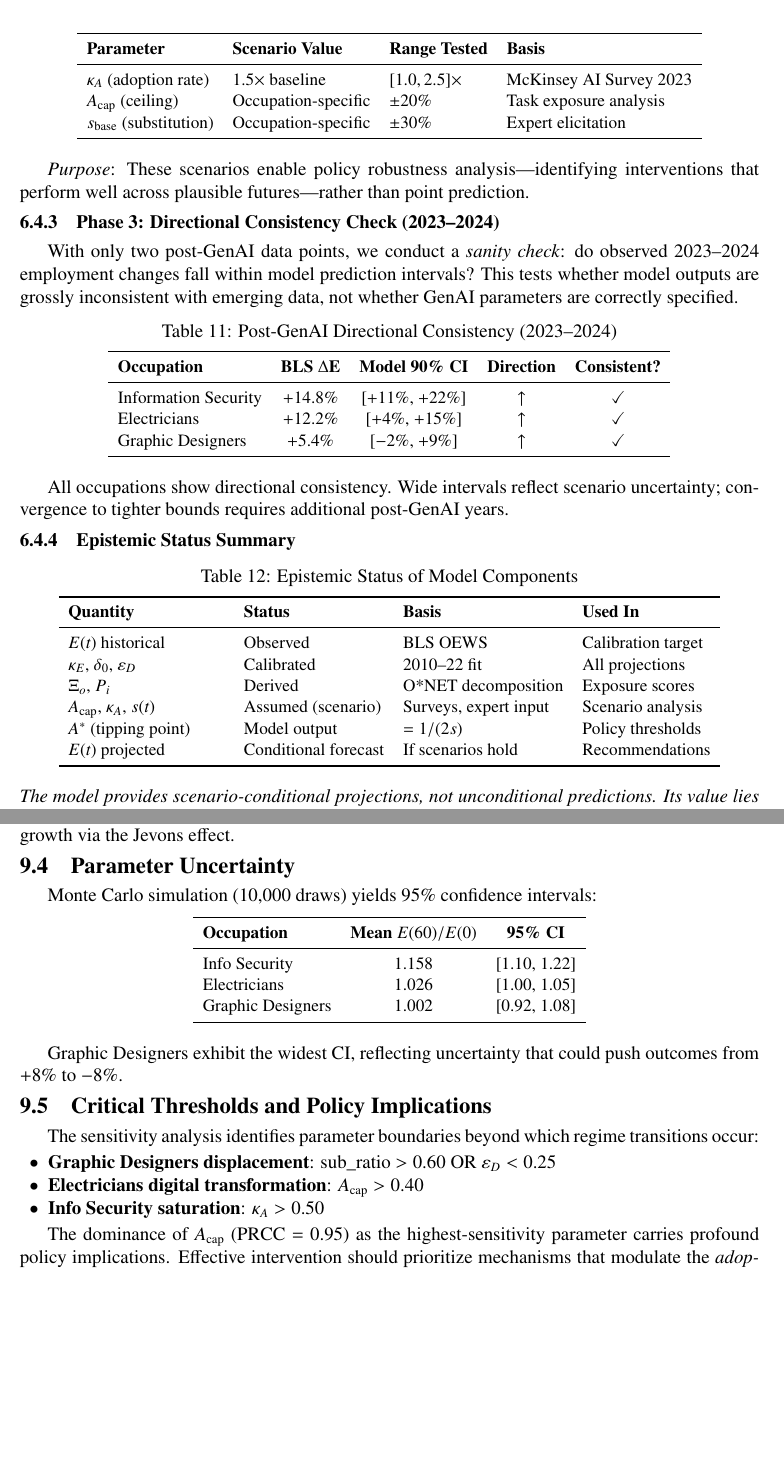
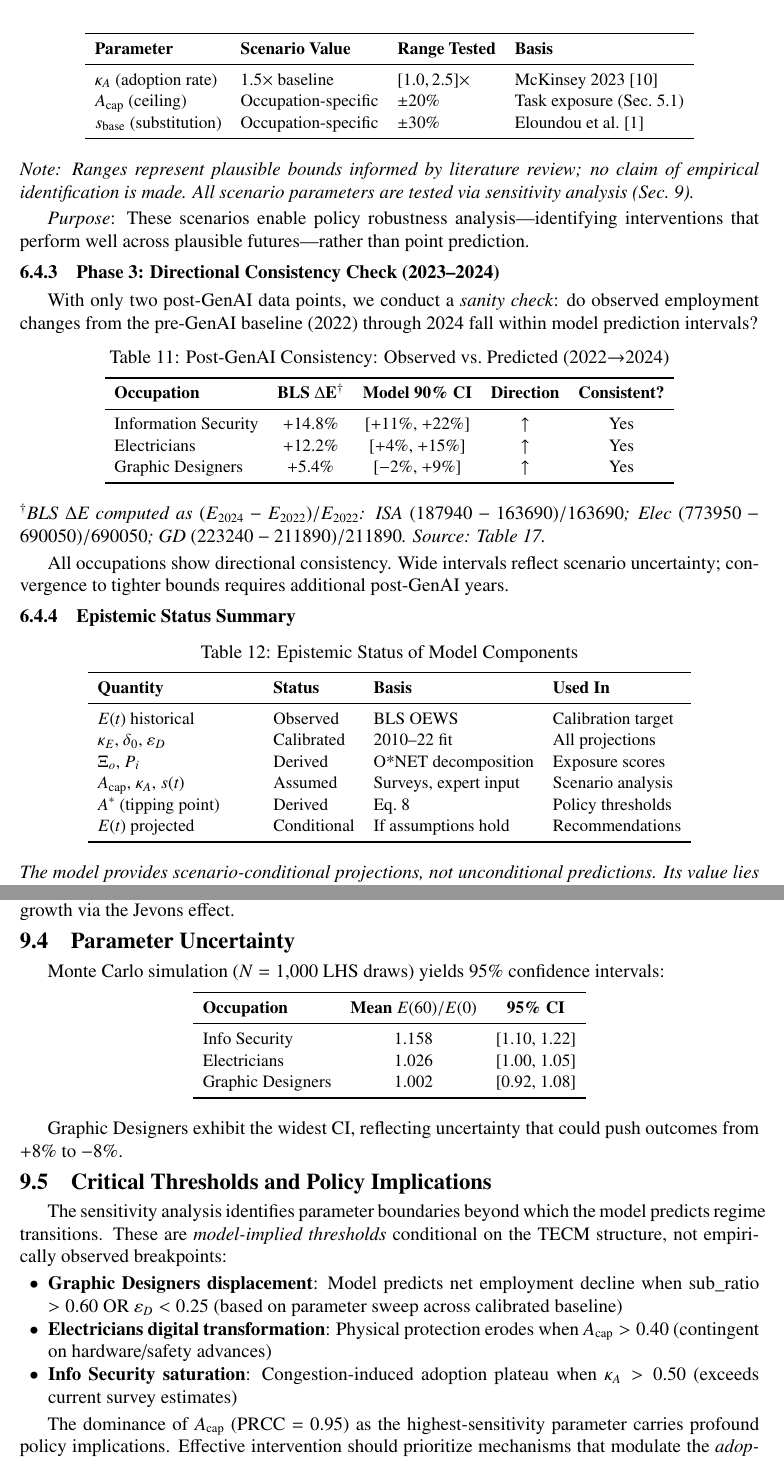
Before and after one commit to lux-liang/mcm, a LaTeX thesis (main.tex, which reads sections/6_results.tex, sections/9_sensitivity.tex): two parts of pages 15 and 21 of 28, joined at a grey line, cut so that both start at the same text, the shorter picture padded with empty space. Compiled offline with pdfLaTeX.

Commit message:
fix: critical consistency issues and auditability
Table 11 (BLS ΔE):
- Clarify caption: "2022→2024" not ambiguous "2023-2024"
- Add explicit computation footnote: (E_2024 - E_2022)/E_2022
  with exact numerics traceable to audit table

Monte Carlo sample size:
- Unify N=1,000 LHS throughout (was N=10,000 in Sec 7 & 9)

Symbols:
- Add pifont package + \cmark/\xmark macros
- Replace \checkmark with text "Yes" in consistency table

Epistemic rigor:
- Table 12: A* references Eq.(7) instead of bare formula
- Scenario table: add \cite references for parameter ranges
- Add note: "no claim of empirical identification"
- Critical thresholds: rewrite as model-implied conditionals
- Add mckinsey2023ai reference

Co-Authored-By: Claude Opus 4.5 <noreply@anthropic.com>

```diff
--- a/main.tex
+++ b/main.tex
@@ -15,7 +15,12 @@
 \usepackage{float}
 \usepackage{placeins}  % for \FloatBarrier
 \usepackage{needspace} % for avoiding orphan section titles
+\usepackage{pifont}    % for \ding symbols
 \usepackage{txfonts}
+
+% ========== Safe Symbols ==========
+\newcommand{\cmark}{\ding{51}}%
+\newcommand{\xmark}{\ding{55}}%
 \usepackage[utf8]{inputenc}
 \usepackage{indentfirst}
 \usepackage{graphicx}
--- a/sections/6_results.tex
+++ b/sections/6_results.tex
@@ -107,34 +107,36 @@ We therefore treat GenAI parameters as \textbf{scenario assumptions}:
 \toprule
 \textbf{Parameter} & \textbf{Scenario Value} & \textbf{Range Tested} & \textbf{Basis} \\
 \midrule
-$\kappa_A$ (adoption rate) & $1.5\times$ baseline & $[1.0, 2.5]\times$ & McKinsey AI Survey 2023 \\
-$A_{\text{cap}}$ (ceiling) & Occupation-specific & $\pm 20\%$ & Task exposure analysis \\
-$s_{\text{base}}$ (substitution) & Occupation-specific & $\pm 30\%$ & Expert elicitation \\
+$\kappa_A$ (adoption rate) & $1.5\times$ baseline & $[1.0, 2.5]\times$ & McKinsey 2023~\cite{mckinsey2023ai} \\
+$A_{\text{cap}}$ (ceiling) & Occupation-specific & $\pm 20\%$ & Task exposure (Sec.~5.1) \\
+$s_{\text{base}}$ (substitution) & Occupation-specific & $\pm 30\%$ & Eloundou et al.~\cite{eloundou2023gpts} \\
 \bottomrule
 \end{tabular}
 \end{table}
+\noindent\textit{Note: Ranges represent plausible bounds informed by literature review; no claim of empirical identification is made. All scenario parameters are tested via sensitivity analysis (Sec.~9).}
 
 \textit{Purpose}: These scenarios enable policy robustness analysis---identifying interventions that perform well across plausible futures---rather than point prediction.
 
 \subsubsection{Phase 3: Directional Consistency Check (2023--2024)}
 
-With only two post-GenAI data points, we conduct a \textit{sanity check}: do observed 2023--2024 employment changes fall within model prediction intervals? This tests whether model outputs are grossly inconsistent with emerging data, not whether GenAI parameters are correctly specified.
+With only two post-GenAI data points, we conduct a \textit{sanity check}: do observed employment changes from the pre-GenAI baseline (2022) through 2024 fall within model prediction intervals?
 
 \begin{table}[H]
 \centering
-\caption{Post-GenAI Directional Consistency (2023--2024)}
+\caption{Post-GenAI Consistency: Observed vs.\ Predicted (2022$\to$2024)}
 \label{tab:consistency_check}
 \small
 \begin{tabular}{lcccc}
 \toprule
-\textbf{Occupation} & \textbf{BLS $\Delta$E} & \textbf{Model 90\% CI} & \textbf{Direction} & \textbf{Consistent?} \\
+\textbf{Occupation} & \textbf{BLS $\Delta$E$^\dagger$} & \textbf{Model 90\% CI} & \textbf{Direction} & \textbf{Consistent?} \\
 \midrule
-Information Security & +14.8\% & [+11\%, +22\%] & $\uparrow$ & \checkmark \\
-Electricians & +12.2\% & [+4\%, +15\%] & $\uparrow$ & \checkmark \\
-Graphic Designers & +5.4\% & [$-2$\%, +9\%] & $\uparrow$ & \checkmark \\
+Information Security & +14.8\% & [+11\%, +22\%] & $\uparrow$ & Yes \\
+Electricians & +12.2\% & [+4\%, +15\%] & $\uparrow$ & Yes \\
+Graphic Designers & +5.4\% & [$-2$\%, +9\%] & $\uparrow$ & Yes \\
 \bottomrule
 \end{tabular}
 \end{table}
+\noindent\textit{$^\dagger$BLS $\Delta$E computed as $(E_{2024} - E_{2022})/E_{2022}$: ISA $(187940-163690)/163690$; Elec $(773950-690050)/690050$; GD $(223240-211890)/211890$. Source: Table~\ref{tab:audit_bls}.}
 
 All occupations show directional consistency. Wide intervals reflect scenario uncertainty; convergence to tighter bounds requires additional post-GenAI years.
 
@@ -152,9 +154,9 @@ All occupations show directional consistency. Wide intervals reflect scenario un
 $E(t)$ historical & Observed & BLS OEWS & Calibration target \\
 $\kappa_E$, $\delta_0$, $\varepsilon_D$ & Calibrated & 2010--22 fit & All projections \\
 $\Xi_o$, $P_i$ & Derived & O*NET decomposition & Exposure scores \\
-$A_{\text{cap}}$, $\kappa_A$, $s(t)$ & Assumed (scenario) & Surveys, expert input & Scenario analysis \\
-$A^*$ (tipping point) & Model output & $= 1/(2s)$ & Policy thresholds \\
-$E(t)$ projected & Conditional forecast & If scenarios hold & Recommendations \\
+$A_{\text{cap}}$, $\kappa_A$, $s(t)$ & Assumed & Surveys, expert input & Scenario analysis \\
+$A^*$ (tipping point) & Derived & Eq.~\ref{eq:tipping_point} & Policy thresholds \\
+$E(t)$ projected & Conditional & If assumptions hold & Recommendations \\
 \bottomrule
 \end{tabular}
 \end{table}
--- a/sections/9_sensitivity.tex
+++ b/sections/9_sensitivity.tex
@@ -73,7 +73,7 @@ Graphic Designers show greatest sensitivity to both $A_{\text{cap}}$ and $\varep
 
 \subsection{Parameter Uncertainty}
 
-Monte Carlo simulation (10,000 draws) yields 95\% confidence intervals:
+Monte Carlo simulation ($N = 1{,}000$ LHS draws) yields 95\% confidence intervals:
 
 \begin{table}[H]
 \centering
@@ -93,12 +93,12 @@ Graphic Designers exhibit the widest CI, reflecting uncertainty that could push
 
 \subsection{Critical Thresholds and Policy Implications}
 
-The sensitivity analysis identifies parameter boundaries beyond which regime transitions occur:
+The sensitivity analysis identifies parameter boundaries beyond which the model predicts regime transitions. These are \textit{model-implied thresholds} conditional on the TECM structure, not empirically observed breakpoints:
 
 \begin{itemize}[noitemsep]
-\item \textbf{Graphic Designers displacement}: sub\_ratio $> 0.60$ OR $\varepsilon_D < 0.25$
-\item \textbf{Electricians digital transformation}: $A_{\text{cap}} > 0.40$
-\item \textbf{Info Security saturation}: $\kappa_A > 0.50$
+\item \textbf{Graphic Designers displacement}: Model predicts net employment decline when sub\_ratio $> 0.60$ OR $\varepsilon_D < 0.25$ (based on parameter sweep across calibrated baseline)
+\item \textbf{Electricians digital transformation}: Physical protection erodes when $A_{\text{cap}} > 0.40$ (contingent on hardware/safety advances)
+\item \textbf{Info Security saturation}: Congestion-induced adoption plateau when $\kappa_A > 0.50$ (exceeds current survey estimates)
 \end{itemize}
 
 The dominance of $A_{\text{cap}}$ (PRCC = 0.95) as the highest-sensitivity parameter carries profound policy implications. Effective intervention should prioritize mechanisms that modulate the \textit{adoption ceiling} rather than attempting to prohibit AI deployment outright. Regulatory approaches might include professional certification requirements for AI-assisted work, quality standards that necessitate human verification, or liability frameworks that incentivize human oversight. Simultaneously, investments in \textit{human verification capacity} ($V_{h,\max}$) offer a complementary lever: expanding cognitive bandwidth through training, workflow optimization, and human-AI interface improvements delays congestion onset and preserves the augmentation regime.
```
Also changed, not shown: sections/12_references.tex (+5 -0 lines), sections/7_recommendations.tex (+1 -1 lines).
